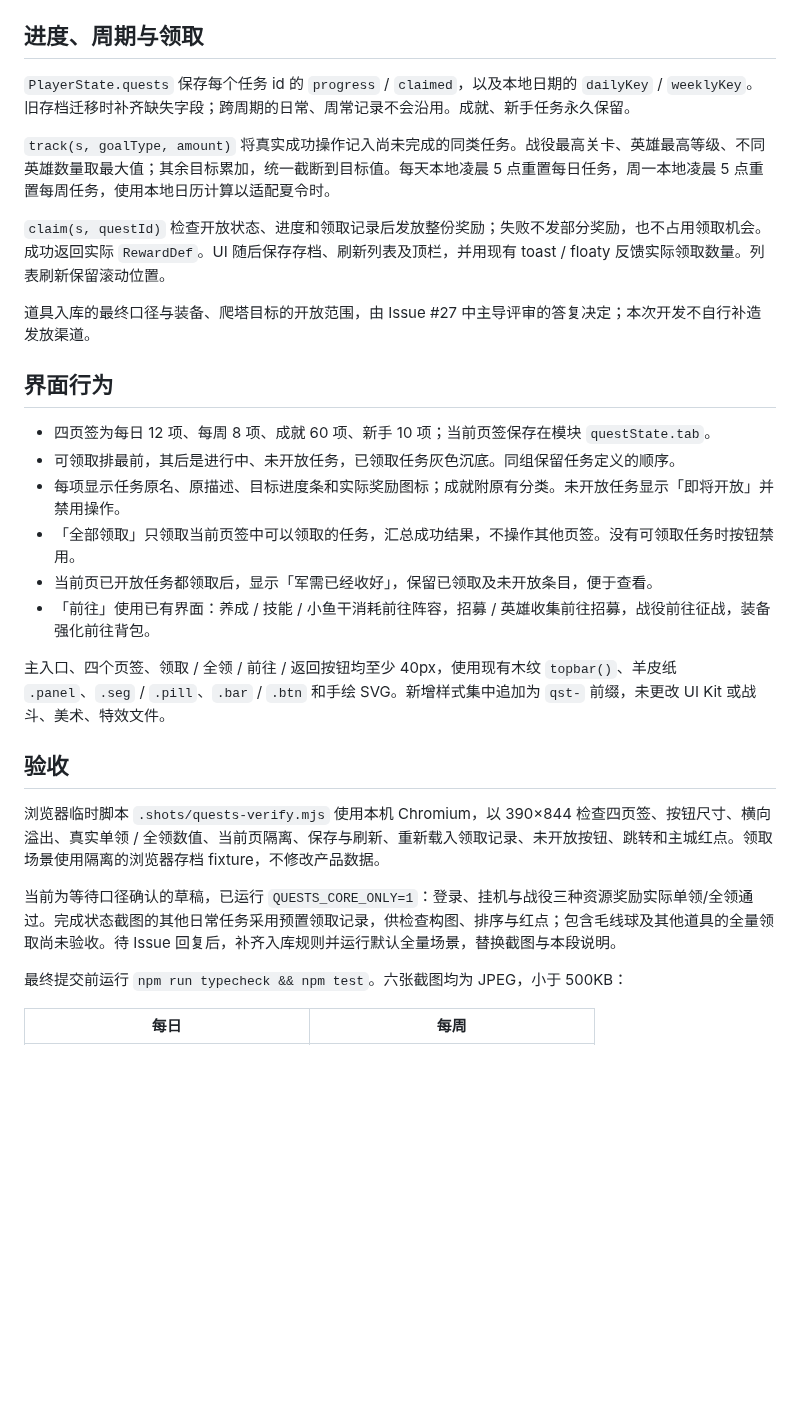
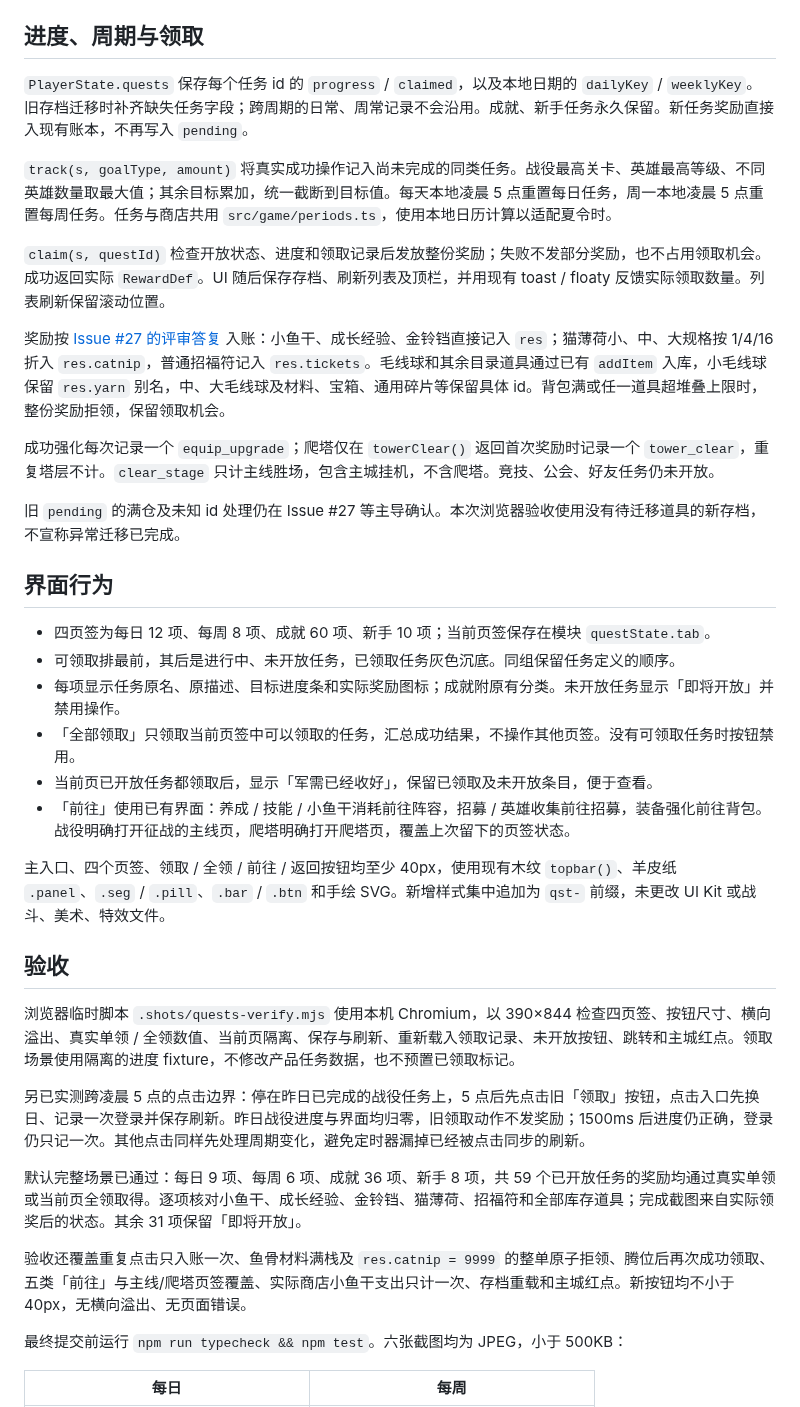
Before and after one commit to acaozixu123456/myRepository, a Markdown page: docs/QUESTS.md, the part around the change. Drawn GitHub-style; blank space fills up the shorter version.

Commit message:
feat(quests): credit all available rewards and track equipment tower and shop actions

```diff
--- a/docs/QUESTS.md
+++ b/docs/QUESTS.md
@@ -4,13 +4,17 @@
 
 ## 进度、周期与领取
 
-`PlayerState.quests` 保存每个任务 id 的 `progress` / `claimed`，以及本地日期的 `dailyKey` / `weeklyKey`。旧存档迁移时补齐缺失字段；跨周期的日常、周常记录不会沿用。成就、新手任务永久保留。
+`PlayerState.quests` 保存每个任务 id 的 `progress` / `claimed`，以及本地日期的 `dailyKey` / `weeklyKey`。旧存档迁移时补齐缺失任务字段；跨周期的日常、周常记录不会沿用。成就、新手任务永久保留。新任务奖励直接入现有账本，不再写入 `pending`。
 
-`track(s, goalType, amount)` 将真实成功操作记入尚未完成的同类任务。战役最高关卡、英雄最高等级、不同英雄数量取最大值；其余目标累加，统一截断到目标值。每天本地凌晨 5 点重置每日任务，周一本地凌晨 5 点重置每周任务，使用本地日历计算以适配夏令时。
+`track(s, goalType, amount)` 将真实成功操作记入尚未完成的同类任务。战役最高关卡、英雄最高等级、不同英雄数量取最大值；其余目标累加，统一截断到目标值。每天本地凌晨 5 点重置每日任务，周一本地凌晨 5 点重置每周任务。任务与商店共用 `src/game/periods.ts`，使用本地日历计算以适配夏令时。
 
 `claim(s, questId)` 检查开放状态、进度和领取记录后发放整份奖励；失败不发部分奖励，也不占用领取机会。成功返回实际 `RewardDef`。UI 随后保存存档、刷新列表及顶栏，并用现有 toast / floaty 反馈实际领取数量。列表刷新保留滚动位置。
 
-道具入库的最终口径与装备、爬塔目标的开放范围，由 Issue #27 中主导评审的答复决定；本次开发不自行补造发放渠道。
+奖励按 [Issue #27 的评审答复](https://github.com/acaozixu123456/myRepository/issues/27#issuecomment-6106305363) 入账：小鱼干、成长经验、金铃铛直接记入 `res`；猫薄荷小、中、大规格按 1/4/16 折入 `res.catnip`，普通招福符记入 `res.tickets`。毛线球和其余目录道具通过已有 `addItem` 入库，小毛线球保留 `res.yarn` 别名，中、大毛线球及材料、宝箱、通用碎片等保留具体 id。背包满或任一道具超堆叠上限时，整份奖励拒领，保留领取机会。
+
+成功强化每次记录一个 `equip_upgrade`；爬塔仅在 `towerClear()` 返回首次奖励时记录一个 `tower_clear`，重复塔层不计。`clear_stage` 只计主线胜场，包含主城挂机，不含爬塔。竞技、公会、好友任务仍未开放。
+
+旧 `pending` 的满仓及未知 id 处理仍在 Issue #27 等主导确认。本次浏览器验收使用没有待迁移道具的新存档，不宣称异常迁移已完成。
 
 ## 界面行为
 
@@ -19,15 +23,19 @@
 - 每项显示任务原名、原描述、目标进度条和实际奖励图标；成就附原有分类。未开放任务显示「即将开放」并禁用操作。
 - 「全部领取」只领取当前页签中可以领取的任务，汇总成功结果，不操作其他页签。没有可领取任务时按钮禁用。
 - 当前页已开放任务都领取后，显示「军需已经收好」，保留已领取及未开放条目，便于查看。
-- 「前往」使用已有界面：养成 / 技能 / 小鱼干消耗前往阵容，招募 / 英雄收集前往招募，战役前往征战，装备强化前往背包。
+- 「前往」使用已有界面：养成 / 技能 / 小鱼干消耗前往阵容，招募 / 英雄收集前往招募，装备强化前往背包。战役明确打开征战的主线页，爬塔明确打开爬塔页，覆盖上次留下的页签状态。
 
 主入口、四个页签、领取 / 全领 / 前往 / 返回按钮均至少 40px，使用现有木纹 `topbar()`、羊皮纸 `.panel`、`.seg` / `.pill`、`.bar` / `.btn` 和手绘 SVG。新增样式集中追加为 `qst-` 前缀，未更改 UI Kit 或战斗、美术、特效文件。
 
 ## 验收
 
-浏览器临时脚本 `.shots/quests-verify.mjs` 使用本机 Chromium，以 390×844 检查四页签、按钮尺寸、横向溢出、真实单领 / 全领数值、当前页隔离、保存与刷新、重新载入领取记录、未开放按钮、跳转和主城红点。领取场景使用隔离的浏览器存档 fixture，不修改产品数据。
+浏览器临时脚本 `.shots/quests-verify.mjs` 使用本机 Chromium，以 390×844 检查四页签、按钮尺寸、横向溢出、真实单领 / 全领数值、当前页隔离、保存与刷新、重新载入领取记录、未开放按钮、跳转和主城红点。领取场景使用隔离的进度 fixture，不修改产品任务数据，也不预置已领取标记。
 
-当前为等待口径确认的草稿，已运行 `QUESTS_CORE_ONLY=1`：登录、挂机与战役三种资源奖励实际单领/全领通过。完成状态截图的其他日常任务采用预置领取记录，供检查构图、排序与红点；包含毛线球及其他道具的全量领取尚未验收。待 Issue 回复后，补齐入库规则并运行默认全量场景，替换截图与本段说明。
+另已实测跨凌晨 5 点的点击边界：停在昨日已完成的战役任务上，5 点后先点击旧「领取」按钮，点击入口先换日、记录一次登录并保存刷新。昨日战役进度与界面均归零，旧领取动作不发奖励；1500ms 后进度仍正确，登录仍只记一次。其他点击同样先处理周期变化，避免定时器漏掉已经被点击同步的刷新。
+
+默认完整场景已通过：每日 9 项、每周 6 项、成就 36 项、新手 8 项，共 59 个已开放任务的奖励均通过真实单领或当前页全领取得。逐项核对小鱼干、成长经验、金铃铛、猫薄荷、招福符和全部库存道具；完成截图来自实际领奖后的状态。其余 31 项保留「即将开放」。
+
+验收还覆盖重复点击只入账一次、鱼骨材料满栈及 `res.catnip = 9999` 的整单原子拒领、腾位后再次成功领取、五类「前往」与主线/爬塔页签覆盖、实际商店小鱼干支出只计一次、存档重载和主城红点。新按钮均不小于 40px，无横向溢出、无页面错误。
 
 最终提交前运行 `npm run typecheck && npm test`。六张截图均为 JPEG，小于 500KB：
 
```
Also changed, not shown: docs/screenshots/quests-27-claimable.jpg, docs/screenshots/quests-27-completed.jpg, docs/screenshots/quests-27-daily.jpg, docs/screenshots/quests-27-newbie.jpg, docs/screenshots/quests-27-weekly.jpg, 9 other files.
